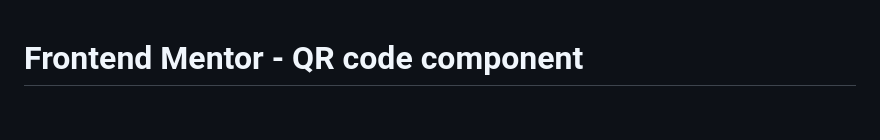
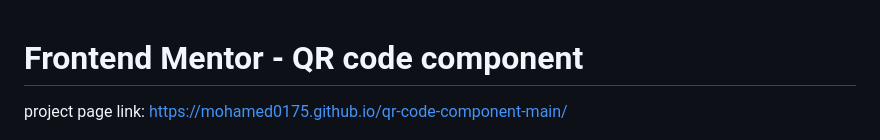
Before and after one commit to mohamed0175/qr-code-component-main, a Markdown page: README.md, the part around the change. GitHub-like rendering; blank space fills up the shorter version.

```diff
--- a/README.md
+++ b/README.md
@@ -1,4 +1,5 @@
 # Frontend Mentor - QR code component
+project page link: https://mohamed0175.github.io/qr-code-component-main/
 
 ![Design preview for the QR code component coding challenge](./preview.jpg)
 
```
